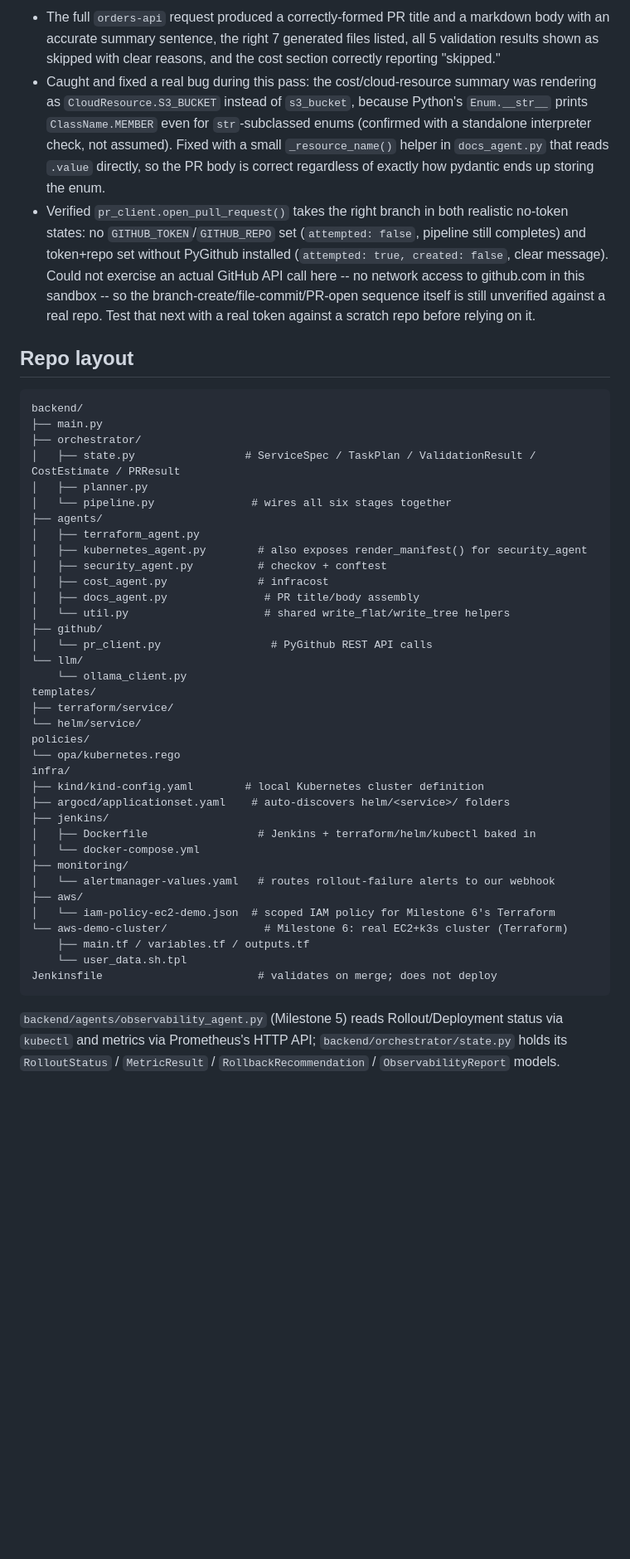
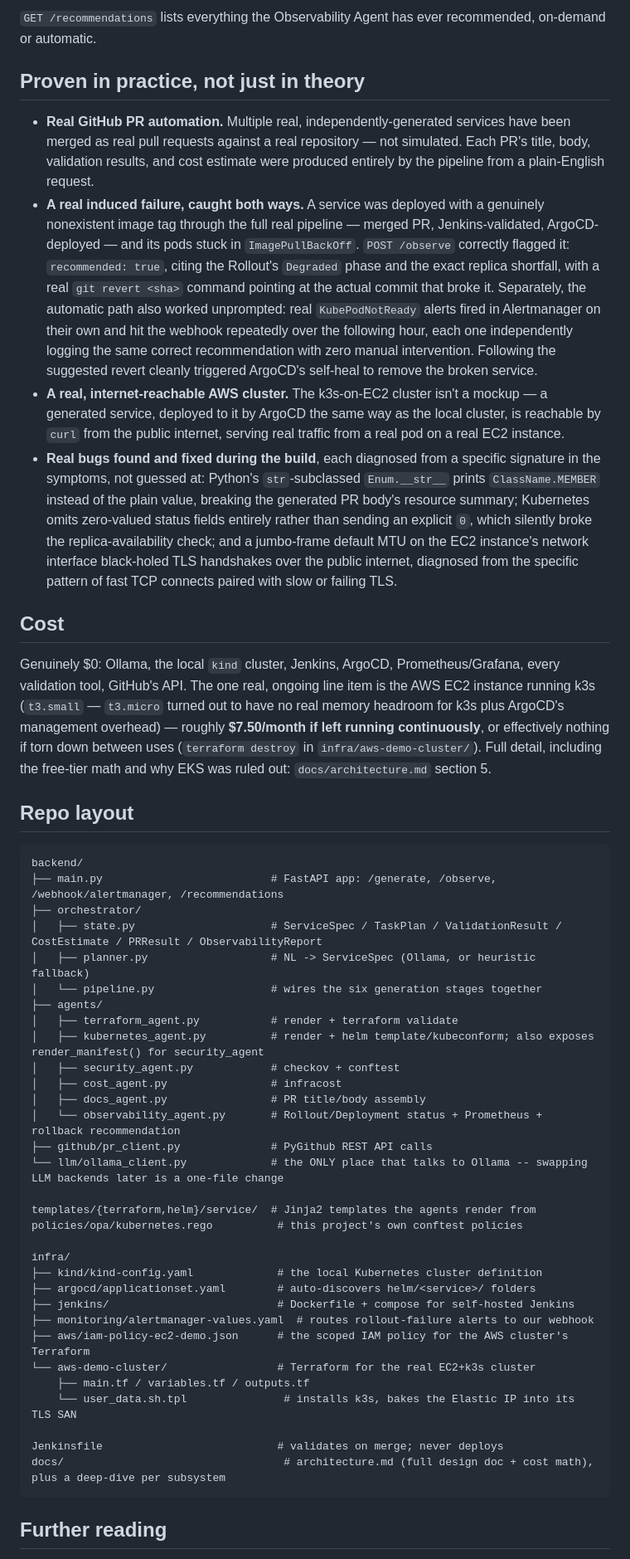
Before and after one commit to Akanksha1809/ai-platform-engineer-test, a Markdown page: README.md, the part around one of its changes. Shown at 83% size. Rendered like a GitHub page; blank space fills up the shorter version.

````diff
--- a/README.md
+++ b/README.md
@@ -74,48 +93,52 @@ Smoke-tested end-to-end in this dev environment (heuristic-parser path; Ollama/T
 
-- The full `orders-api` request produced a correctly-formed PR title and a markdown body with an accurate summary sentence, the right 7 generated files listed, all 5 validation results shown as skipped with clear reasons, and the cost section correctly reporting "skipped."
-- Caught and fixed a real bug during this pass: the cost/cloud-resource summary was rendering as `CloudResource.S3_BUCKET` instead of `s3_bucket`, because Python's `Enum.__str__` prints `ClassName.MEMBER` even for `str`-subclassed enums (confirmed with a standalone interpreter check, not assumed). Fixed with a small `_resource_name()` helper in `docs_agent.py` that reads `.value` directly, so the PR body is correct regardless of exactly how pydantic ends up storing the enum.
-- Verified `pr_client.open_pull_request()` takes the right branch in both realistic no-token states: no `GITHUB_TOKEN`/`GITHUB_REPO` set (`attempted: false`, pipeline still completes) and token+repo set without PyGithub installed (`attempted: true, created: false`, clear message). Could not exercise an actual GitHub API call here -- no network access to github.com in this sandbox -- so the branch-create/file-commit/PR-open sequence itself is still unverified against a real repo. Test that next with a real token against a scratch repo before relying on it.
+`GET /recommendations` lists everything the Observability Agent has ever recommended, on-demand or automatic.
+
+## Proven in practice, not just in theory
+
+- **Real GitHub PR automation.** Multiple real, independently-generated services have been merged as real pull requests against a real repository — not simulated. Each PR's title, body, validation results, and cost estimate were produced entirely by the pipeline from a plain-English request.
+- **A real induced failure, caught both ways.** A service was deployed with a genuinely nonexistent image tag through the full real pipeline — merged PR, Jenkins-validated, ArgoCD-deployed — and its pods stuck in `ImagePullBackOff`. `POST /observe` correctly flagged it: `recommended: true`, citing the Rollout's `Degraded` phase and the exact replica shortfall, with a real `git revert <sha>` command pointing at the actual commit that broke it. Separately, the automatic path also worked unprompted: real `KubePodNotReady` alerts fired in Alertmanager on their own and hit the webhook repeatedly over the following hour, each one independently logging the same correct recommendation with zero manual intervention. Following the suggested revert cleanly triggered ArgoCD's self-heal to remove the broken service.
+- **A real, internet-reachable AWS cluster.** The k3s-on-EC2 cluster isn't a mockup — a generated service, deployed to it by ArgoCD the same way as the local cluster, is reachable by `curl` from the public internet, serving real traffic from a real pod on a real EC2 instance.
+- **Real bugs found and fixed during the build**, each diagnosed from a specific signature in the symptoms, not guessed at: Python's `str`-subclassed `Enum.__str__` prints `ClassName.MEMBER` instead of the plain value, breaking the generated PR body's resource summary; Kubernetes omits zero-valued status fields entirely rather than sending an explicit `0`, which silently broke the replica-availability check; and a jumbo-frame default MTU on the EC2 instance's network interface black-holed TLS handshakes over the public internet, diagnosed from the specific pattern of fast TCP connects paired with slow or failing TLS.
+
+## Cost
+
+Genuinely $0: Ollama, the local `kind` cluster, Jenkins, ArgoCD, Prometheus/Grafana, every validation tool, GitHub's API. The one real, ongoing line item is the AWS EC2 instance running k3s (`t3.small` — `t3.micro` turned out to have no real memory headroom for k3s plus ArgoCD's management overhead) — roughly **$7.50/month if left running continuously**, or effectively nothing if torn down between uses (`terraform destroy` in `infra/aws-demo-cluster/`). Full detail, including the free-tier math and why EKS was ruled out: `docs/architecture.md` section 5.
 
 ## Repo layout
 
 ```
 backend/
-├── main.py
+├── main.py                          # FastAPI app: /generate, /observe, /webhook/alertmanager, /recommendations
 ├── orchestrator/
-│   ├── state.py                 # ServiceSpec / TaskPlan / ValidationResult / CostEstimate / PRResult
-│   ├── planner.py
-│   └── pipeline.py               # wires all six stages together
+│   ├── state.py                     # ServiceSpec / TaskPlan / ValidationResult / CostEstimate / PRResult / ObservabilityReport
+│   ├── planner.py                   # NL -> ServiceSpec (Ollama, or heuristic fallback)
+│   └── pipeline.py                  # wires the six generation stages together
 ├── agents/
-│   ├── terraform_agent.py
-│   ├── kubernetes_agent.py        # also exposes render_manifest() for security_agent
-│   ├── security_agent.py          # checkov + conftest
-│   ├── cost_agent.py              # infracost
-│   ├── docs_agent.py               # PR title/body assembly
-│   └── util.py                     # shared write_flat/write_tree helpers
-├── github/
-│   └── pr_client.py                 # PyGithub REST API calls
-└── llm/
-    └── ollama_client.py
-templates/
-├── terraform/service/
-└── helm/service/
-policies/
-└── opa/kubernetes.rego
+│   ├── terraform_agent.py           # render + terraform validate
+│   ├── kubernetes_agent.py          # render + helm template/kubeconform; also exposes render_manifest() for security_agent
+│   ├── security_agent.py            # checkov + conftest
+│   ├── cost_agent.py                # infracost
+│   ├── docs_agent.py                # PR title/body assembly
+│   └── observability_agent.py       # Rollout/Deployment status + Prometheus + rollback recommendation
+├── github/pr_client.py              # PyGithub REST API calls
+└── llm/ollama_client.py             # the ONLY place that talks to Ollama -- swapping LLM backends later is a one-file change
+
+templates/{terraform,helm}/service/  # Jinja2 templates the agents render from
+policies/opa/kubernetes.rego          # this project's own conftest policies
+
 infra/
-├── kind/kind-config.yaml        # local Kubernetes cluster definition
-├── argocd/applicationset.yaml    # auto-discovers helm/<service>/ folders
-├── jenkins/
-│   ├── Dockerfile                 # Jenkins + terraform/helm/kubectl baked in
-│   └── docker-compose.yml
-├── monitoring/
-│   └── alertmanager-values.yaml   # routes rollout-failure alerts to our webhook
-├── aws/
-│   └── iam-policy-ec2-demo.json  # scoped IAM policy for Milestone 6's Terraform
-└── aws-demo-cluster/               # Milestone 6: real EC2+k3s cluster (Terraform)
+├── kind/kind-config.yaml             # the local Kubernetes cluster definition
+├── argocd/applicationset.yaml        # auto-discovers helm/<service>/ folders
+├── jenkins/                          # Dockerfile + compose for self-hosted Jenkins
+├── monitoring/alertmanager-values.yaml  # routes rollout-failure alerts to our webhook
+├── aws/iam-policy-ec2-demo.json      # the scoped IAM policy for the AWS cluster's Terraform
+└── aws-demo-cluster/                 # Terraform for the real EC2+k3s cluster
     ├── main.tf / variables.tf / outputs.tf
-    └── user_data.sh.tpl
-Jenkinsfile                        # validates on merge; does not deploy
+    └── user_data.sh.tpl               # installs k3s, bakes the Elastic IP into its TLS SAN
+
+Jenkinsfile                           # validates on merge; never deploys
+docs/                                  # architecture.md (full design doc + cost math), plus a deep-dive per subsystem
 ```
 
-`backend/agents/observability_agent.py` (Milestone 5) reads Rollout/Deployment status via `kubectl` and metrics via Prometheus's HTTP API; `backend/orchestrator/state.py` holds its `RolloutStatus` / `MetricResult` / `RollbackRecommendation` / `ObservabilityReport` models.
+## Further reading
 
````
Also changed, not shown: other parts of README.md (+47 -60 lines).
